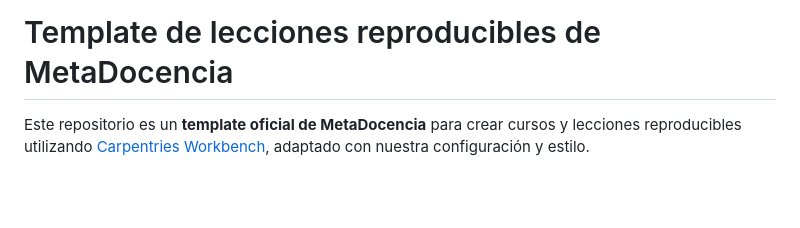
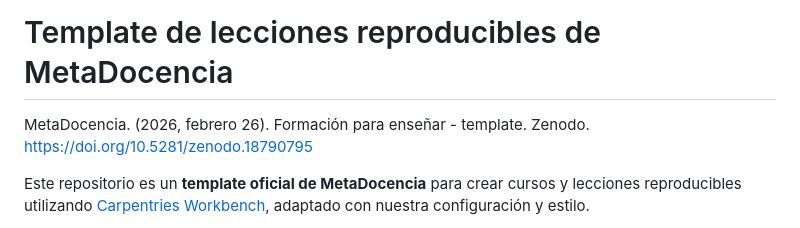
Before and after one commit to MetaDocencia/metadocencia-workbench-template, a Markdown page: README.md, the part around the change. Drawn GitHub-style; blank space fills up the shorter version.

```diff
--- a/README.md
+++ b/README.md
@@ -1,5 +1,6 @@
 # Template de lecciones reproducibles de MetaDocencia
 
+MetaDocencia. (2026, febrero 26). Formación para enseñar - template. Zenodo. https://doi.org/10.5281/zenodo.18790795
 
 Este repositorio es un **template oficial de MetaDocencia** para crear cursos y lecciones reproducibles utilizando [Carpentries Workbench](https://carpentries.github.io/sandpaper/), adaptado con nuestra configuración y estilo.
 
```
